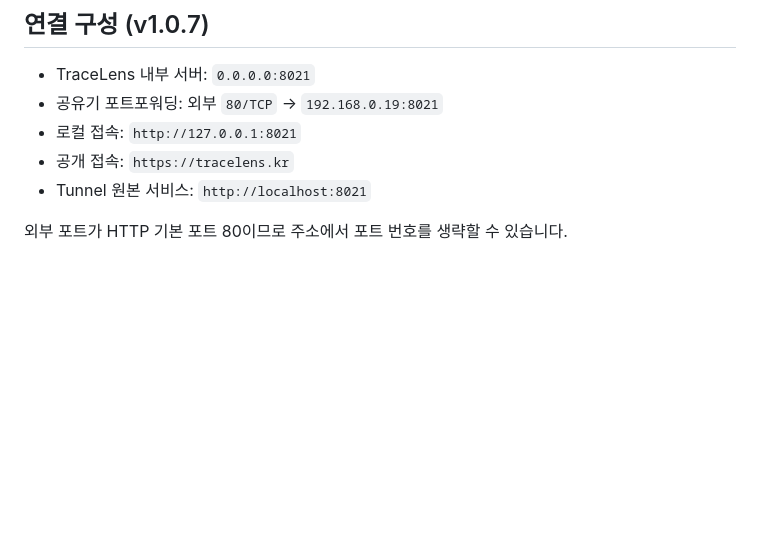
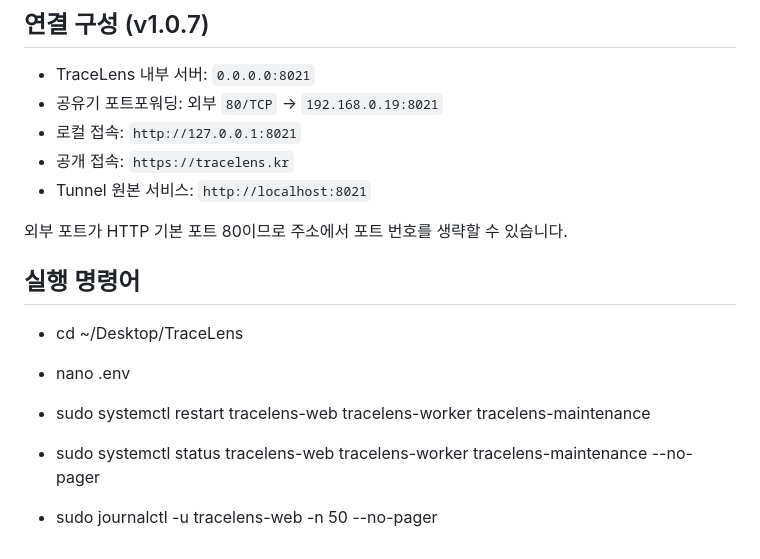
Before and after one commit to ZuriKo83/TraceLens, a Markdown page: README.md, the part around the change. GitHub-like rendering; blank space fills up the shorter version.

```diff
--- a/README.md
+++ b/README.md
@@ -113,3 +113,15 @@ FastAPI가 `user_id`를 정수로 변환하지 못하던 문제를 수정했습
 - Tunnel 원본 서비스: `http://localhost:8021`
 
 외부 포트가 HTTP 기본 포트 80이므로 주소에서 포트 번호를 생략할 수 있습니다.
+
+
+
+
+## 실행 명령어
+
+- cd ~/Desktop/TraceLens
+- nano .env
+
+- sudo systemctl restart tracelens-web tracelens-worker tracelens-maintenance
+- sudo systemctl status tracelens-web tracelens-worker tracelens-maintenance --no-pager
+- sudo journalctl -u tracelens-web -n 50 --no-pager
```
